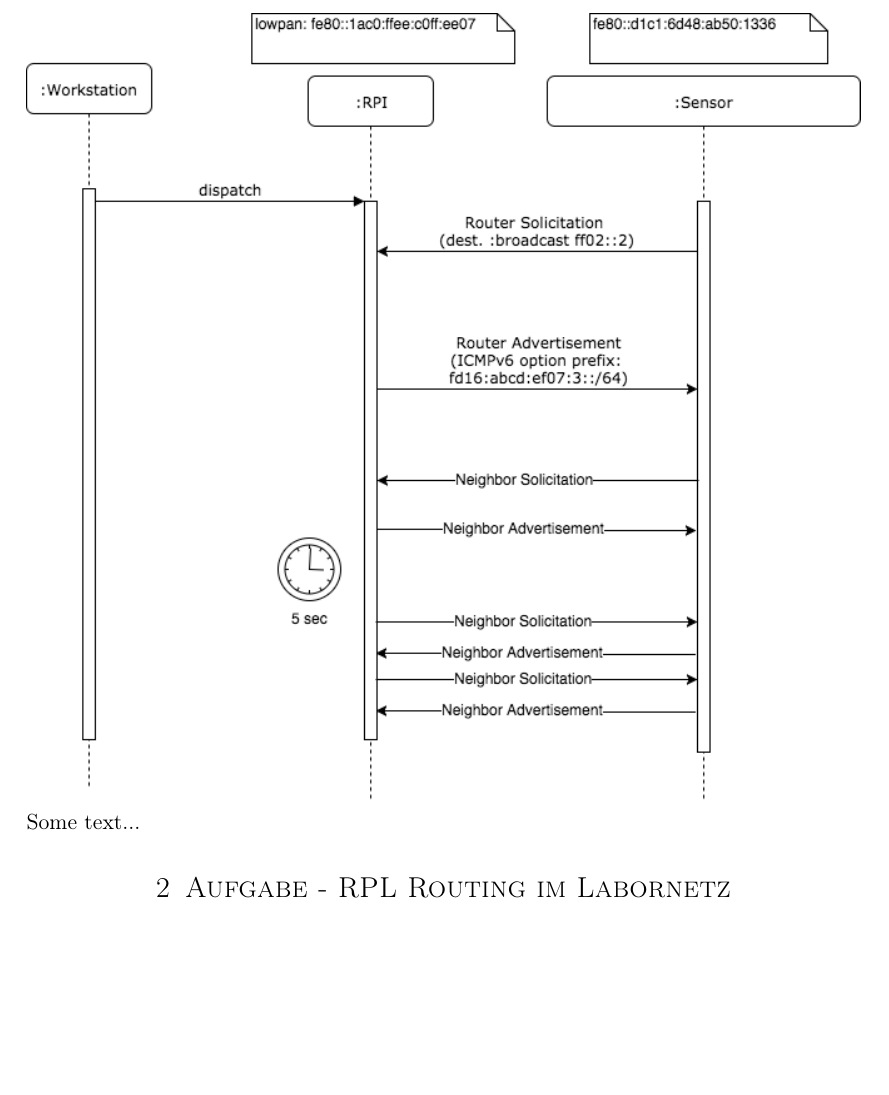
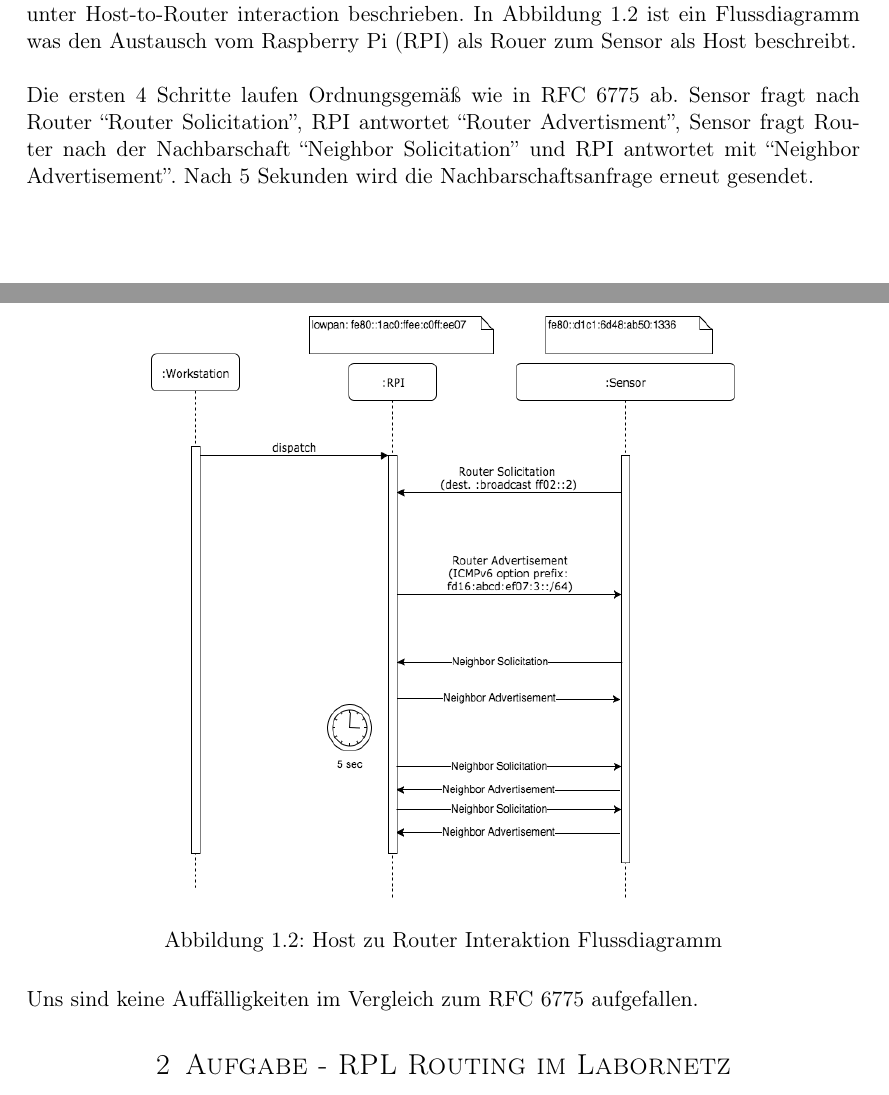
Before and after one commit to sacry-/TTV-Praktikum, a LaTeX document (part1/tex/ttv-protokoll-1.tex): part of page 2 of 2 before the commit and two parts of pages 1 and 2 of 2 after it, the two joined at a grey line, cut at the place of the change, the shorter picture padded with empty space. Compiled offline with pdfLaTeX.

Commit message:
tex update

```diff
--- a/part1/tex/ttv-protokoll-1.tex
+++ b/part1/tex/ttv-protokoll-1.tex
@@ -6,6 +6,7 @@
 \usepackage{amsmath,amsfonts,amsthm} % Math packages
 
 \usepackage{graphicx}
+\usepackage{float}
 
 \usepackage{sectsty} % Allows customizing section commands
 \allsectionsfont{\centering \normalfont\scshape} % Make all sections centered, the default font and small caps
@@ -57,3 +58,7 @@ Nach dem Aufsetzen von Szenario 1 haben wir mit Wireshark - siehe Abbildung \ref
   \label{fig:hrwireshark}
 \end{figure}
 
+Der Ablauf des Protokolls ist detailliert in RFC 6775 ``''Neighbor Discovery Optimization``'' unter Host-to-Router interaction beschrieben. In Abbildung \ref{fig:hrfluss} ist ein Flussdiagramm was den Austausch vom Raspberry Pi (RPI) als Rouer zum Sensor als Host beschreibt.
+\\
+\\
+Die ersten 4 Schritte laufen Ordnungsgemäß wie in RFC 6775 ab. Sensor fragt nach Router ``Router Solicitation'', RPI antwortet ``Router Advertisment'', Sensor fragt Router nach der Nachbarschaft ``Neighbor Solicitation'' und RPI antwortet mit ``Neighbor Advertisement''. Nach 5 Sekunden wird die Nachbarschaftsanfrage erneut gesendet.
@@ -61,7 +65,12 @@ Der Ablauf des Protokolls ist detailliert in RFC 6775 ``''Neighbor Discovery Opt
 
-\includegraphics[width=\linewidth]{imgs/host-to-router-interaction.png}
+\begin{figure}[H]
+  \centering
+  \includegraphics[width=0.7\linewidth,height=0.7\columnwidth]{imgs/host-to-router-interaction.png}
+  \caption{Host zu Router Interaktion Flussdiagramm}
+  \label{fig:hrfluss}
+\end{figure}
 
-Some text...
+Uns sind keine Auffälligkeiten im Vergleich zum RFC 6775 aufgefallen.
 
 \section{Aufgabe - RPL Routing im Labornetz}
 
```
Also changed, not shown: part1/tex/ttv-protokoll-1.pdf, part1/tex/ttv-protokoll-1.tex (3 more changed lines), 1 other file.
